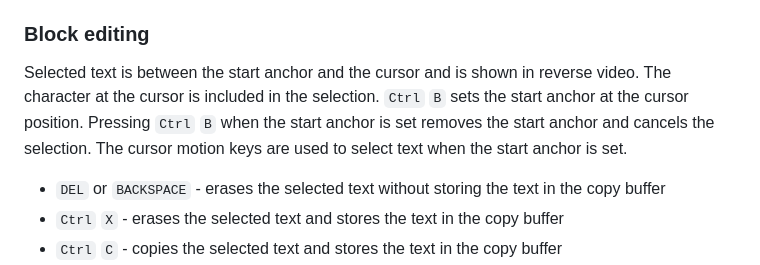
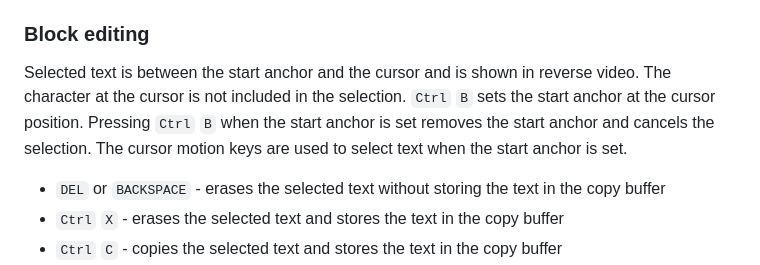
Before and after one commit to BlairLeduc/pico-logo, a Markdown page: reference/Pico_Logo_Reference.md, the part around the change. Drawn GitHub-style.

Commit message:
Clarify selection behavior in block editing section of reference

```diff
--- a/reference/Pico_Logo_Reference.md
+++ b/reference/Pico_Logo_Reference.md
@@ -654,7 +654,7 @@ The cursor will not move if that position is not valid.
 
 ### Block editing
 
-Selected text is between the start anchor and the cursor and is shown in reverse video. The character at the cursor is included in the selection. `Ctrl` `B` sets the start anchor at the cursor position. Pressing `Ctrl` `B` when the start anchor is set removes the start anchor and cancels the selection. The cursor motion keys are used to select text when the start anchor is set.
+Selected text is between the start anchor and the cursor and is shown in reverse video. The character at the cursor is not included in the selection. `Ctrl` `B` sets the start anchor at the cursor position. Pressing `Ctrl` `B` when the start anchor is set removes the start anchor and cancels the selection. The cursor motion keys are used to select text when the start anchor is set.
 
 - `DEL` or `BACKSPACE` - erases the selected text without storing the text in the copy buffer
 - `Ctrl` `X` - erases the selected text and stores the text in the copy buffer
```
